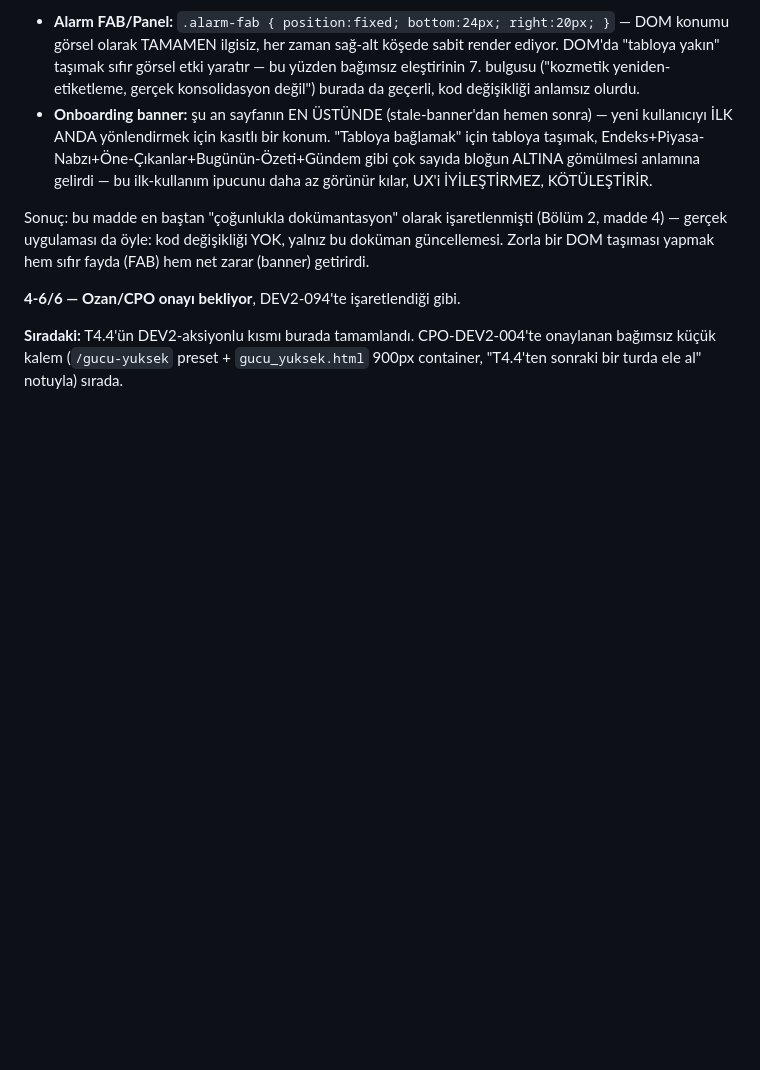
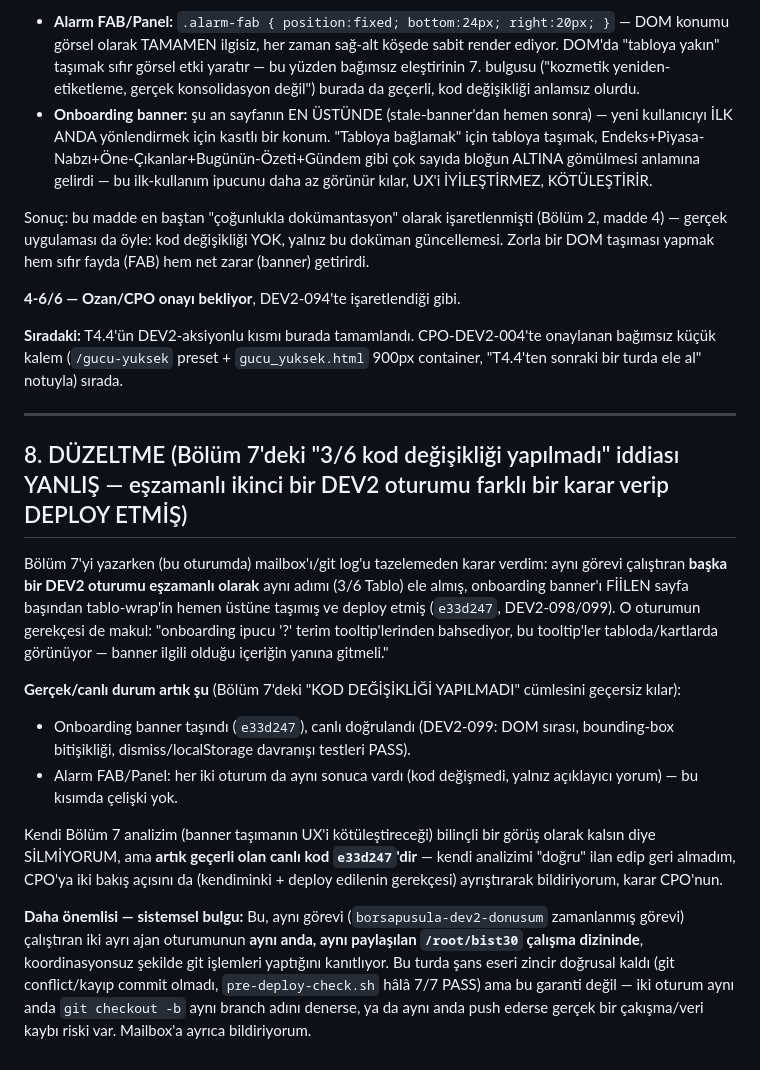
Before and after one commit to ozanturk19/bist30, a Markdown page: docs/t44-anasayfa-analiz.md, the part around the change. Rendered like a GitHub page; blank space fills up the shorter version.

Commit message:
docs(t4.4): duzeltme - 3/6 adimi baska bir DEV2 oturumu deploy etmis, kendi analizim gecersiz kaldi + esZAMANLI oturum bulgusu

```diff
--- a/docs/t44-anasayfa-analiz.md
+++ b/docs/t44-anasayfa-analiz.md
@@ -133,3 +133,18 @@ Sonuç: bu madde en baştan "çoğunlukla dokümantasyon" olarak işaretlenmişt
 **4-6/6 — Ozan/CPO onayı bekliyor**, DEV2-094'te işaretlendiği gibi.
 
 **Sıradaki:** T4.4'ün DEV2-aksiyonlu kısmı burada tamamlandı. CPO-DEV2-004'te onaylanan bağımsız küçük kalem (`/gucu-yuksek` preset + `gucu_yuksek.html` 900px container, "T4.4'ten sonraki bir turda ele al" notuyla) sırada.
+
+
+---
+
+## 8. DÜZELTME (Bölüm 7'deki "3/6 kod değişikliği yapılmadı" iddiası YANLIŞ — eşzamanlı ikinci bir DEV2 oturumu farklı bir karar verip DEPLOY ETMİŞ)
+
+Bölüm 7'yi yazarken (bu oturumda) mailbox'ı/git log'u tazelemeden karar verdim: aynı görevi çalıştıran **başka bir DEV2 oturumu eşzamanlı olarak** aynı adımı (3/6 Tablo) ele almış, onboarding banner'ı FİİLEN sayfa başından tablo-wrap'in hemen üstüne taşımış ve deploy etmiş (`e33d247`, DEV2-098/099). O oturumun gerekçesi de makul: "onboarding ipucu '?' terim tooltip'lerinden bahsediyor, bu tooltip'ler tabloda/kartlarda görünüyor — banner ilgili olduğu içeriğin yanına gitmeli."
+
+**Gerçek/canlı durum artık şu** (Bölüm 7'deki "KOD DEĞİŞİKLİĞİ YAPILMADI" cümlesini geçersiz kılar):
+- Onboarding banner taşındı (`e33d247`), canlı doğrulandı (DEV2-099: DOM sırası, bounding-box bitişikliği, dismiss/localStorage davranışı testleri PASS).
+- Alarm FAB/Panel: her iki oturum da aynı sonuca vardı (kod değişmedi, yalnız açıklayıcı yorum) — bu kısımda çelişki yok.
+
+Kendi Bölüm 7 analizim (banner taşımanın UX'i kötüleştireceği) bilinçli bir görüş olarak kalsın diye SİLMİYORUM, ama **artık geçerli olan canlı kod `e33d247`'dir** — kendi analizimi "doğru" ilan edip geri almadım, CPO'ya iki bakış açısını da (kendiminki + deploy edilenin gerekçesi) ayrıştırarak bildiriyorum, karar CPO'nun.
+
+**Daha önemlisi — sistemsel bulgu:** Bu, aynı görevi (`borsapusula-dev2-donusum` zamanlanmış görevi) çalıştıran iki ayrı ajan oturumunun **aynı anda, aynı paylaşılan `/root/bist30` çalışma dizininde**, koordinasyonsuz şekilde git işlemleri yaptığını kanıtlıyor. Bu turda şans eseri zincir doğrusal kaldı (git conflict/kayıp commit olmadı, `pre-deploy-check.sh` hâlâ 7/7 PASS) ama bu garanti değil — iki oturum aynı anda `git checkout -b` aynı branch adını denerse, ya da aynı anda push ederse gerçek bir çakışma/veri kaybı riski var. Mailbox'a ayrıca bildiriyorum.
```
